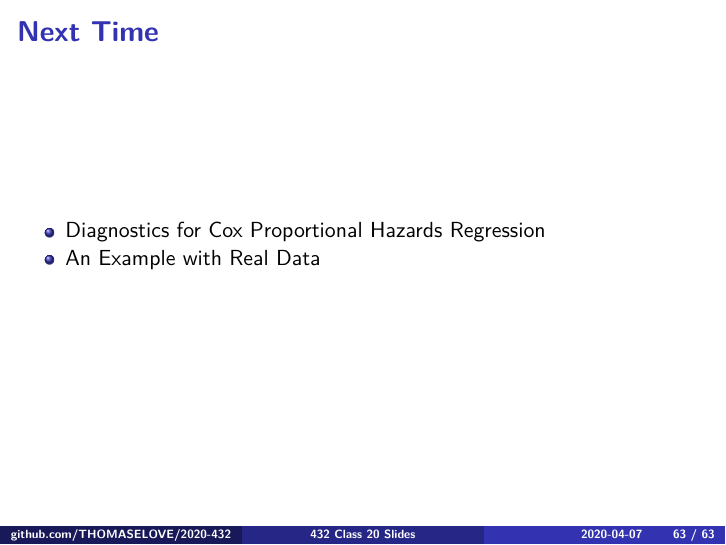
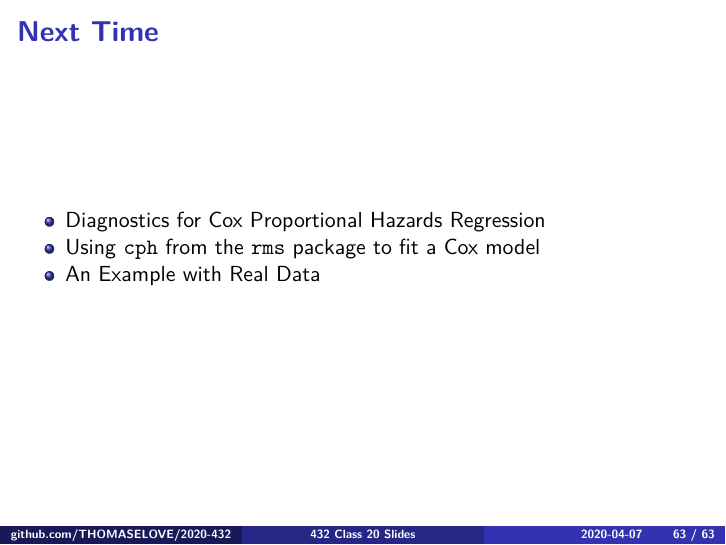
Before and after one commit to shivanshdave/2020-432, an R Markdown document (classes/class20/432_2020_slides20.Rmd): page 63 of 63. The pictures show the output file classes/class20/432_2020_slides20.pdf that the author committed with the source.

Commit message:
Add files via upload

```diff
--- a/classes/class20/432_2020_slides20.Rmd
+++ b/classes/class20/432_2020_slides20.Rmd
@@ -696,4 +696,5 @@ ggforest(mod_age_sex, data = survex)
 ## Next Time
 
 - Diagnostics for Cox Proportional Hazards Regression
+- Using `cph` from the `rms` package to fit a Cox model
 - An Example with Real Data
```
Also changed, not shown: classes/class20/432_2020_slides20.pdf.
